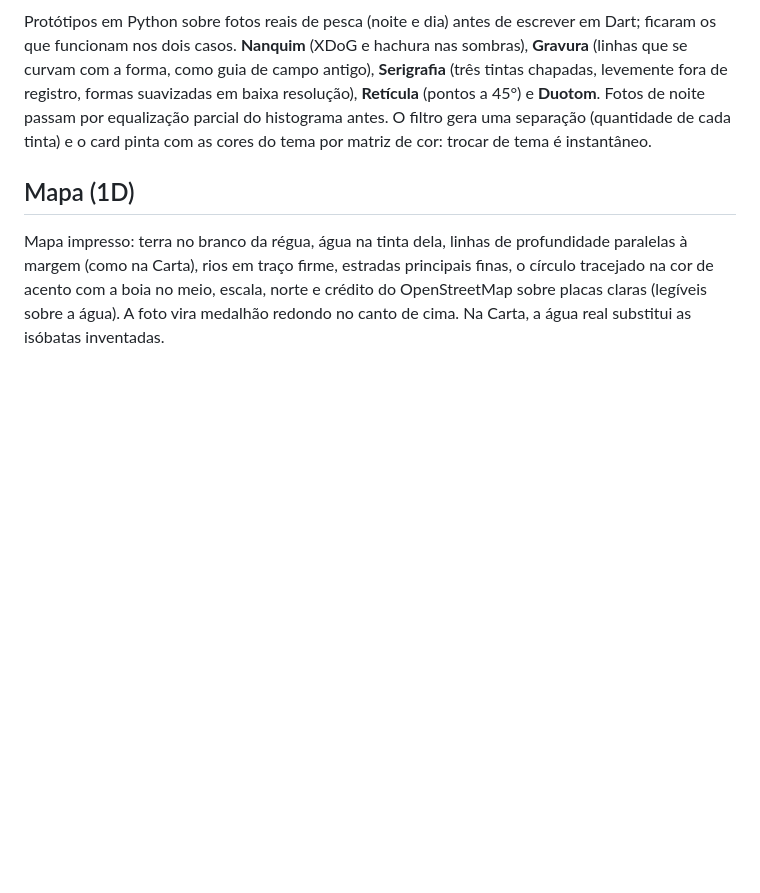
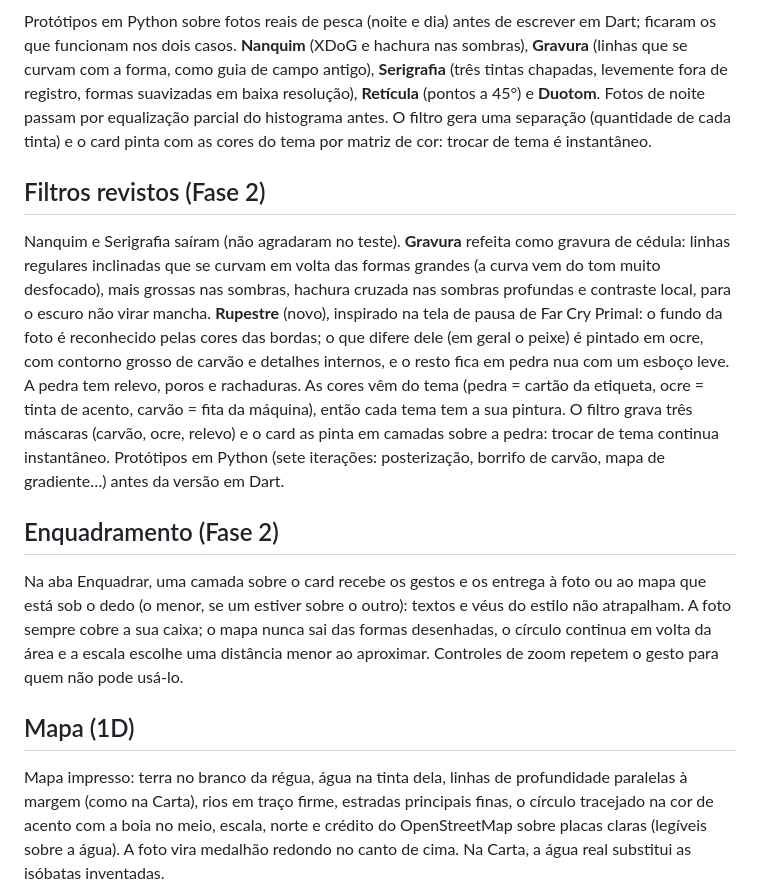
Before and after one commit to mogab12/piscatio, a Markdown page: docs/DESIGN.md, the part around the change. GitHub-like rendering; blank space fills up the shorter version.

```diff
--- a/docs/DESIGN.md
+++ b/docs/DESIGN.md
@@ -196,6 +196,31 @@ noite passam por equalização parcial do histograma antes. O filtro gera uma
 separação (quantidade de cada tinta) e o card pinta com as cores do tema por
 matriz de cor: trocar de tema é instantâneo.
 
+## Filtros revistos (Fase 2)
+
+Nanquim e Serigrafia saíram (não agradaram no teste). **Gravura** refeita como
+gravura de cédula: linhas regulares inclinadas que se curvam em volta das formas
+grandes (a curva vem do tom muito desfocado), mais grossas nas sombras, hachura
+cruzada nas sombras profundas e contraste local, para o escuro não virar mancha.
+**Rupestre** (novo), inspirado na tela de pausa de Far Cry Primal: o fundo da foto
+é reconhecido pelas cores das bordas; o que difere dele (em geral o peixe) é
+pintado em ocre, com contorno grosso de carvão e detalhes internos, e o resto
+fica em pedra nua com um esboço leve. A pedra tem relevo, poros e rachaduras. As
+cores vêm do tema (pedra = cartão da etiqueta, ocre = tinta de acento, carvão =
+fita da máquina), então cada tema tem a sua pintura. O filtro grava três máscaras
+(carvão, ocre, relevo) e o card as pinta em camadas sobre a pedra: trocar de tema
+continua instantâneo. Protótipos em Python (sete iterações: posterização, borrifo
+de carvão, mapa de gradiente…) antes da versão em Dart.
+
+## Enquadramento (Fase 2)
+
+Na aba Enquadrar, uma camada sobre o card recebe os gestos e os entrega à foto ou
+ao mapa que está sob o dedo (o menor, se um estiver sobre o outro): textos e véus
+do estilo não atrapalham. A foto sempre cobre a sua caixa; o mapa nunca sai das
+formas desenhadas, o círculo continua em volta da área e a escala escolhe uma
+distância menor ao aproximar. Controles de zoom repetem o gesto para quem não
+pode usá-lo.
+
 ## Mapa (1D)
 
 Mapa impresso: terra no branco da régua, água na tinta dela, linhas de
```
Also changed, not shown: README.md (+20 -2 lines), docs/ROADMAP.md (+4 -0 lines).
